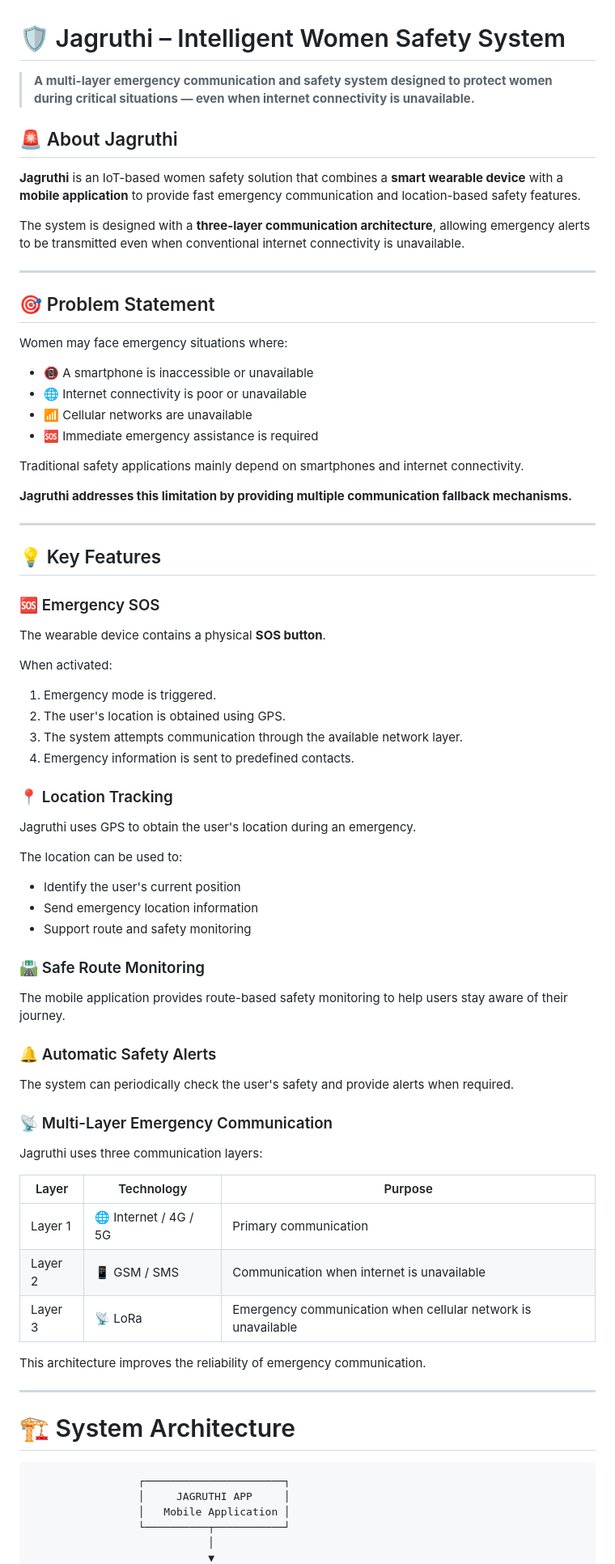
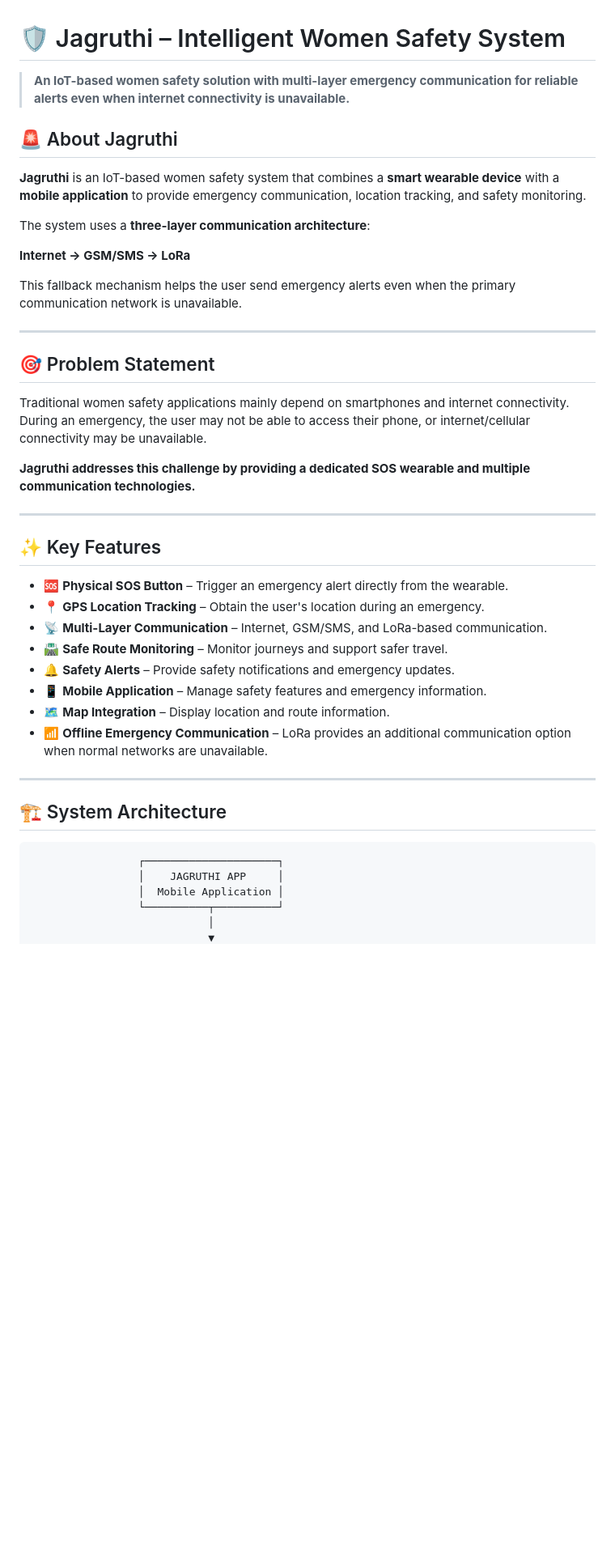
Before and after one commit to GuruB-Codes/Jagruthi, a Markdown page: README.md, the part around one of its changes. Shown at 81% size. Drawn GitHub-style; blank space fills up the shorter version.

````diff
--- a/README.md
+++ b/README.md
@@ -1,81 +1,46 @@
 # 🛡️ Jagruthi – Intelligent Women Safety System
 
-> **A multi-layer emergency communication and safety system designed to protect women during critical situations — even when internet connectivity is unavailable.**
+> **An IoT-based women safety solution with multi-layer emergency communication for reliable alerts even when internet connectivity is unavailable.**
 
 ## 🚨 About Jagruthi
 
-**Jagruthi** is an IoT-based women safety solution that combines a **smart wearable device** with a **mobile application** to provide fast emergency communication and location-based safety features.
+**Jagruthi** is an IoT-based women safety system that combines a **smart wearable device** with a **mobile application** to provide emergency communication, location tracking, and safety monitoring.
 
-The system is designed with a **three-layer communication architecture**, allowing emergency alerts to be transmitted even when conventional internet connectivity is unavailable.
+The system uses a **three-layer communication architecture**:
+
+**Internet → GSM/SMS → LoRa**
+
+This fallback mechanism helps the user send emergency alerts even when the primary communication network is unavailable.
 
 ---
 
 ## 🎯 Problem Statement
 
-Women may face emergency situations where:
+Traditional women safety applications mainly depend on smartphones and internet connectivity. During an emergency, the user may not be able to access their phone, or internet/cellular connectivity may be unavailable.
 
-- 📵 A smartphone is inaccessible or unavailable
-- 🌐 Internet connectivity is poor or unavailable
-- 📶 Cellular networks are unavailable
-- 🆘 Immediate emergency assistance is required
-
-Traditional safety applications mainly depend on smartphones and internet connectivity.
-
-**Jagruthi addresses this limitation by providing multiple communication fallback mechanisms.**
+**Jagruthi addresses this challenge by providing a dedicated SOS wearable and multiple communication technologies.**
 
 ---
 
-## 💡 Key Features
+## ✨ Key Features
 
-### 🆘 Emergency SOS
-
-The wearable device contains a physical **SOS button**.
-
-When activated:
-
-1. Emergency mode is triggered.
-2. The user's location is obtained using GPS.
-3. The system attempts communication through the available network layer.
-4. Emergency information is sent to predefined contacts.
-
-### 📍 Location Tracking
-
-Jagruthi uses GPS to obtain the user's location during an emergency.
-
-The location can be used to:
-
-- Identify the user's current position
-- Send emergency location information
-- Support route and safety monitoring
-
-### 🛣️ Safe Route Monitoring
-
-The mobile application provides route-based safety monitoring to help users stay aware of their journey.
-
-### 🔔 Automatic Safety Alerts
-
-The system can periodically check the user's safety and provide alerts when required.
-
-### 📡 Multi-Layer Emergency Communication
-
-Jagruthi uses three communication layers:
-
-| Layer | Technology | Purpose |
-|------|------------|---------|
-| Layer 1 | 🌐 Internet / 4G / 5G | Primary communication |
-| Layer 2 | 📱 GSM / SMS | Communication when internet is unavailable |
-| Layer 3 | 📡 LoRa | Emergency communication when cellular network is unavailable |
-
-This architecture improves the reliability of emergency communication.
+* 🆘 **Physical SOS Button** – Trigger an emergency alert directly from the wearable.
+* 📍 **GPS Location Tracking** – Obtain the user's location during an emergency.
+* 📡 **Multi-Layer Communication** – Internet, GSM/SMS, and LoRa-based communication.
+* 🛣️ **Safe Route Monitoring** – Monitor journeys and support safer travel.
+* 🔔 **Safety Alerts** – Provide safety notifications and emergency updates.
+* 📱 **Mobile Application** – Manage safety features and emergency information.
+* 🗺️ **Map Integration** – Display location and route information.
+* 📶 **Offline Emergency Communication** – LoRa provides an additional communication option when normal networks are unavailable.
 
 ---
 
-# 🏗️ System Architecture
+## 🏗️ System Architecture
 
 ```text
-                 ┌──────────────────────┐
-                 │     JAGRUTHI APP     │
-                 │   Mobile Application │
-                 └──────────┬───────────┘
+                 ┌─────────────────────┐
+                 │    JAGRUTHI APP     │
+                 │  Mobile Application │
+                 └──────────┬──────────┘
                             │
                             ▼
````
Also changed, not shown: other parts of README.md (+201 -22 lines).
